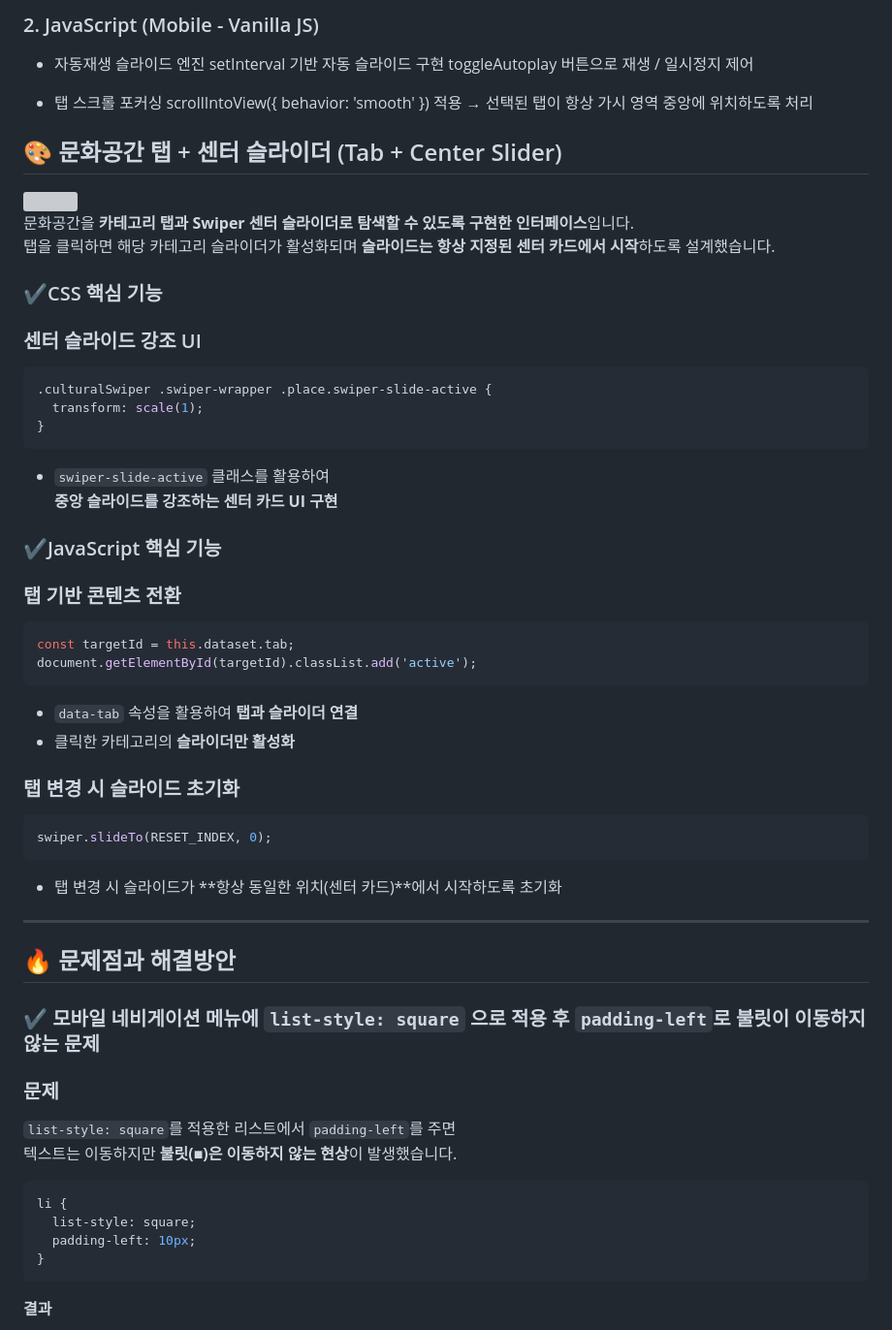
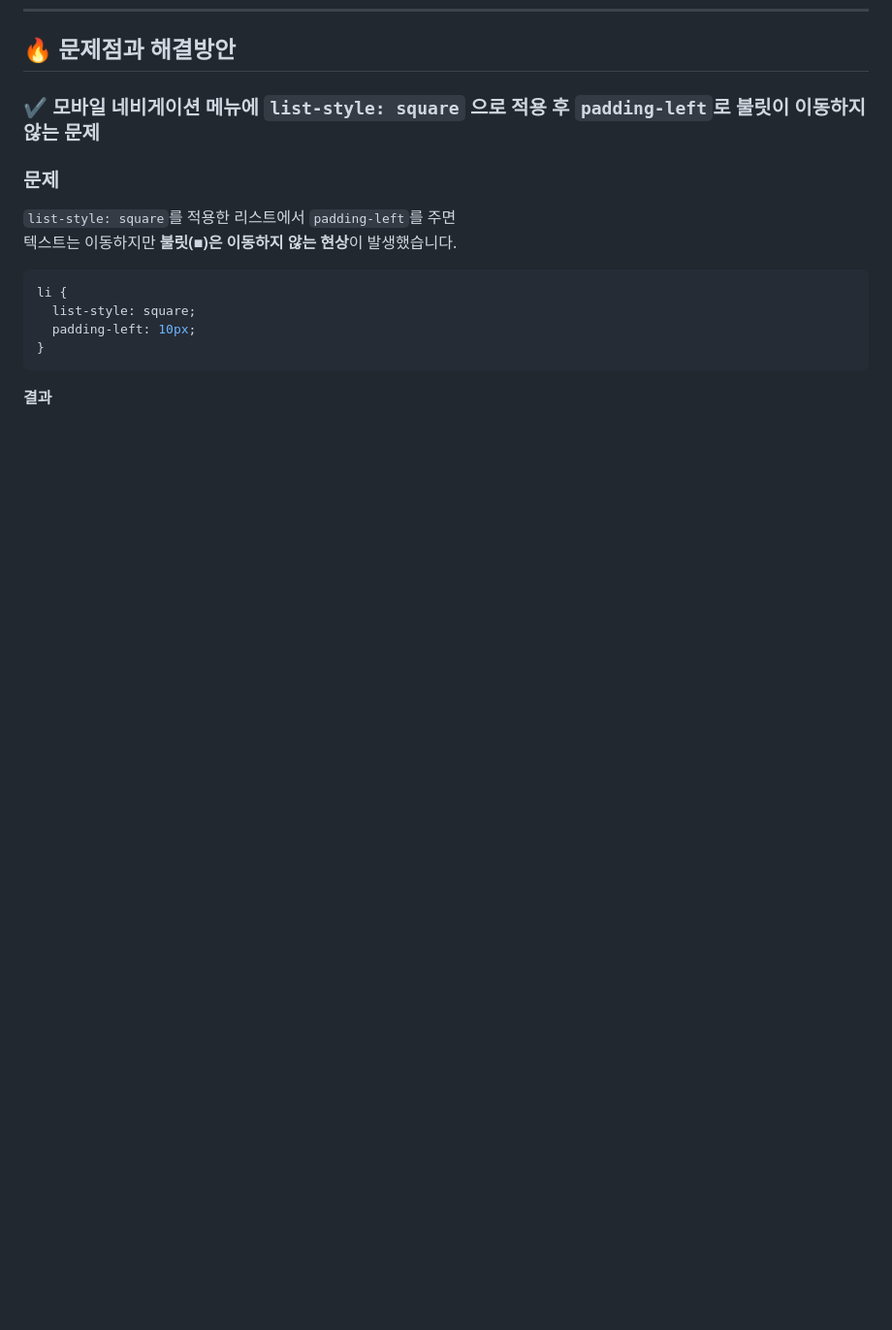
Before and after one commit to myoojin03-a11y/Hwaseong-City-Tourism-and-Culture-Foundation-Renewal-Project, a Markdown page: README.md, the part around one of its changes. Shown at 97% size. GitHub-like rendering; blank space fills up the shorter version; grey boxes are pictures that could not be loaded.

````diff
--- a/README.md
+++ b/README.md
@@ -212,59 +124,3 @@ renderFraction 메서드를 활용하여 기본 페이지네이션을 커스터
-### 2. JavaScript (Mobile - Vanilla JS)
-
-- 자동재생 슬라이드 엔진
-setInterval 기반 자동 슬라이드 구현
-toggleAutoplay 버튼으로 재생 / 일시정지 제어
-
-- 탭 스크롤 포커싱
-scrollIntoView({ behavior: 'smooth' }) 적용
-→ 선택된 탭이 항상 가시 영역 중앙에 위치하도록 처리
-
-
-## 🎨 문화공간 탭 + 센터 슬라이더 (Tab + Center Slider)
-<img src="https://github.com/user-attachments/assets/23326092-e7ed-4fb7-a06f-c32ef71a7b11"/>
-
-문화공간을 **카테고리 탭과 Swiper 센터 슬라이더로 탐색할 수 있도록 구현한 인터페이스**입니다.
-탭을 클릭하면 해당 카테고리 슬라이더가 활성화되며 **슬라이드는 항상 지정된 센터 카드에서 시작**하도록 설계했습니다.
-
-
-### ✔CSS 핵심 기능
-
-### 센터 슬라이드 강조 UI
-
-```css
-.culturalSwiper .swiper-wrapper .place.swiper-slide-active {
-  transform: scale(1);
-}
-```
-
-- `swiper-slide-active` 클래스를 활용하여
-  **중앙 슬라이드를 강조하는 센터 카드 UI 구현**
-
-
-### ✔JavaScript 핵심 기능
-
-### 탭 기반 콘텐츠 전환
-
-```javascript
-const targetId = this.dataset.tab;
-document.getElementById(targetId).classList.add('active');
-```
-
-- `data-tab` 속성을 활용하여 **탭과 슬라이더 연결**
-- 클릭한 카테고리의 **슬라이더만 활성화**
-
-
-### 탭 변경 시 슬라이드 초기화
-
-```javascript
-swiper.slideTo(RESET_INDEX, 0);
-```
-
-- 탭 변경 시 슬라이드가 **항상 동일한 위치(센터 카드)**에서 시작하도록 초기화
-
-
----
-
 
 ## 🔥 문제점과 해결방안
 
````
Also changed, not shown: other parts of README.md (+0 -88 lines).
